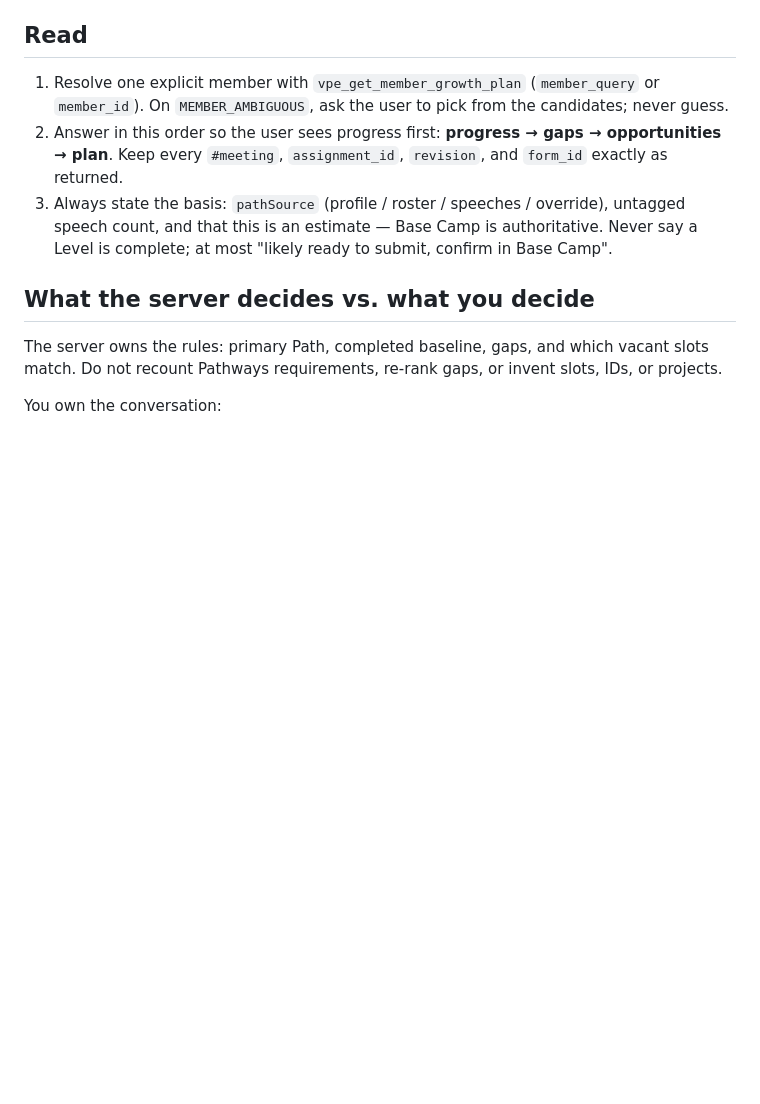
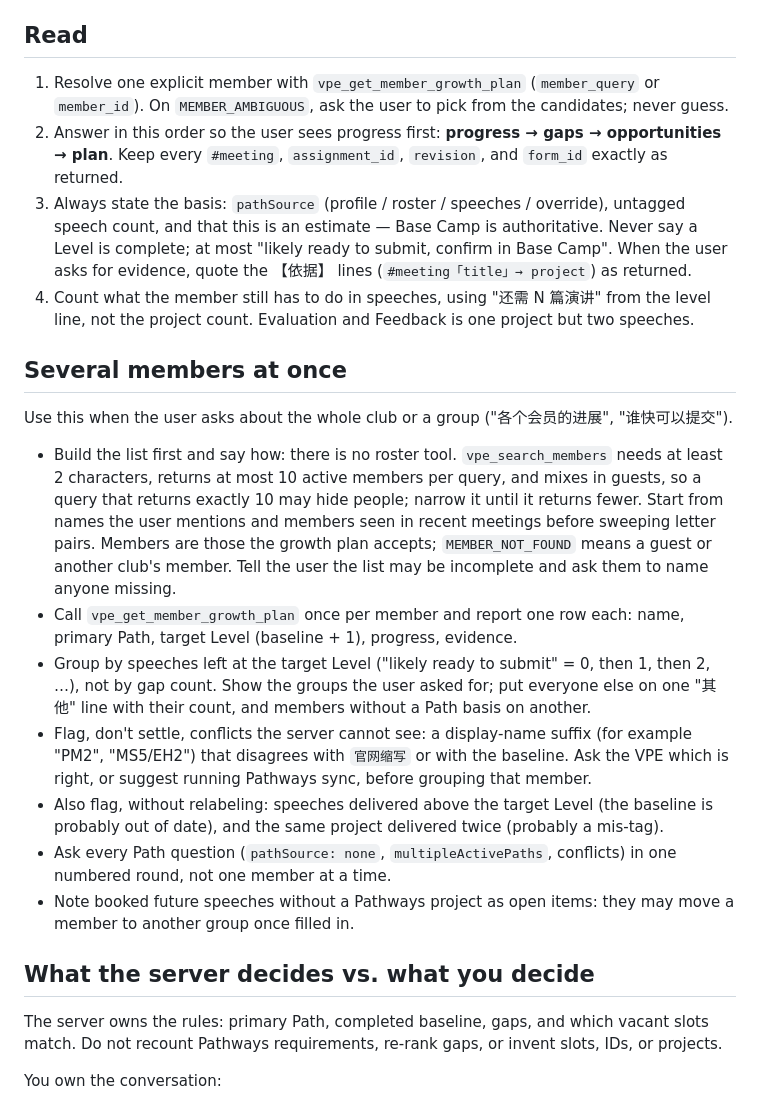
Before and after one commit to fang-zeqiang/club-meeting-ops, a Markdown page: skills/member-growth/SKILL.md, the part around one of its changes. Drawn GitHub-style; blank space fills up the shorter version.

```diff
--- a/skills/member-growth/SKILL.md
+++ b/skills/member-growth/SKILL.md
@@ -11,7 +11,20 @@ Requires the `role-booking` skill for every write. If `role-booking` is not avai
 
 1. Resolve one explicit member with `vpe_get_member_growth_plan` (`member_query` or `member_id`). On `MEMBER_AMBIGUOUS`, ask the user to pick from the candidates; never guess.
 2. Answer in this order so the user sees progress first: **progress → gaps → opportunities → plan**. Keep every `#meeting`, `assignment_id`, `revision`, and `form_id` exactly as returned.
-3. Always state the basis: `pathSource` (profile / roster / speeches / override), untagged speech count, and that this is an estimate — Base Camp is authoritative. Never say a Level is complete; at most "likely ready to submit, confirm in Base Camp".
+3. Always state the basis: `pathSource` (profile / roster / speeches / override), untagged speech count, and that this is an estimate — Base Camp is authoritative. Never say a Level is complete; at most "likely ready to submit, confirm in Base Camp". When the user asks for evidence, quote the 【依据】 lines (`#meeting「title」→ project`) as returned.
+4. Count what the member still has to do in speeches, using "还需 N 篇演讲" from the level line, not the project count. Evaluation and Feedback is one project but two speeches.
+
+## Several members at once
+
+Use this when the user asks about the whole club or a group ("各个会员的进展", "谁快可以提交").
+
+- Build the list first and say how: there is no roster tool. `vpe_search_members` needs at least 2 characters, returns at most 10 active members per query, and mixes in guests, so a query that returns exactly 10 may hide people; narrow it until it returns fewer. Start from names the user mentions and members seen in recent meetings before sweeping letter pairs. Members are those the growth plan accepts; `MEMBER_NOT_FOUND` means a guest or another club's member. Tell the user the list may be incomplete and ask them to name anyone missing.
+- Call `vpe_get_member_growth_plan` once per member and report one row each: name, primary Path, target Level (baseline + 1), progress, evidence.
+- Group by speeches left at the target Level ("likely ready to submit" = 0, then 1, then 2, …), not by gap count. Show the groups the user asked for; put everyone else on one "其他" line with their count, and members without a Path basis on another.
+- Flag, don't settle, conflicts the server cannot see: a display-name suffix (for example "PM2", "MS5/EH2") that disagrees with `官网缩写` or with the baseline. Ask the VPE which is right, or suggest running Pathways sync, before grouping that member.
+- Also flag, without relabeling: speeches delivered above the target Level (the baseline is probably out of date), and the same project delivered twice (probably a mis-tag).
+- Ask every Path question (`pathSource: none`, `multipleActivePaths`, conflicts) in one numbered round, not one member at a time.
+- Note booked future speeches without a Pathways project as open items: they may move a member to another group once filled in.
 
 ## What the server decides vs. what you decide
 
```
Also changed, not shown: other parts of skills/member-growth/SKILL.md (+23 -5 lines), README.md (+13 -0 lines), README.zh-CN.md (+9 -0 lines).
